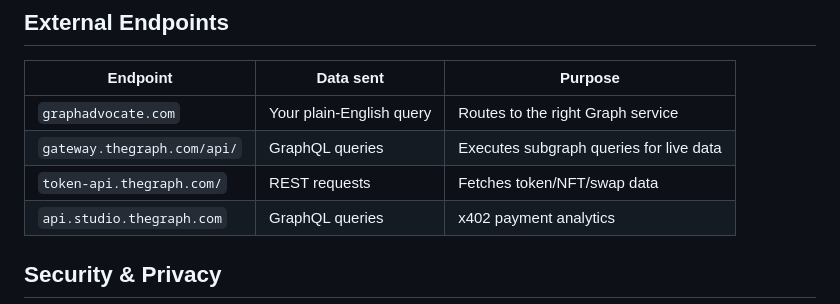
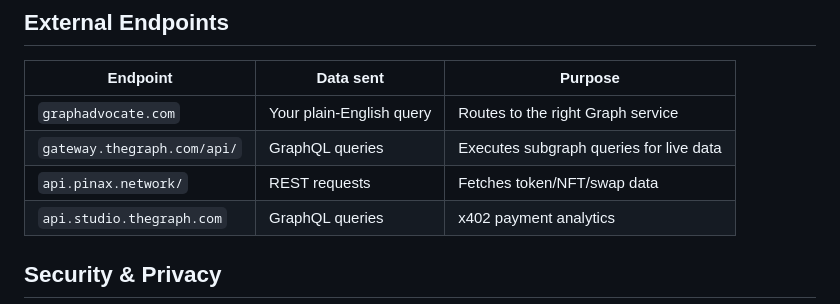
Before and after one commit to PaulieB14/graph-advocate, a Markdown page: openclaw-skill/graph-advocate/SKILL.md, the part around the change. GitHub-like rendering.

Commit message:
skill: fix last dead token-api.thegraph.com ref in SKILL.md table
Co-Authored-By: Claude Opus 4.8 (1M context) <noreply@anthropic.com>

```diff
--- a/openclaw-skill/graph-advocate/SKILL.md
+++ b/openclaw-skill/graph-advocate/SKILL.md
@@ -218,7 +218,7 @@ Payments are received by Ampersend smart account `0x0FF5A6ecef783BBA35463ec2F840
 |----------|-----------|---------|
 | `graphadvocate.com` | Your plain-English query | Routes to the right Graph service |
 | `gateway.thegraph.com/api/` | GraphQL queries | Executes subgraph queries for live data |
-| `token-api.thegraph.com/` | REST requests | Fetches token/NFT/swap data |
+| `api.pinax.network/` | REST requests | Fetches token/NFT/swap data |
 | `api.studio.thegraph.com` | GraphQL queries | x402 payment analytics |
 
 ## Security & Privacy
```
